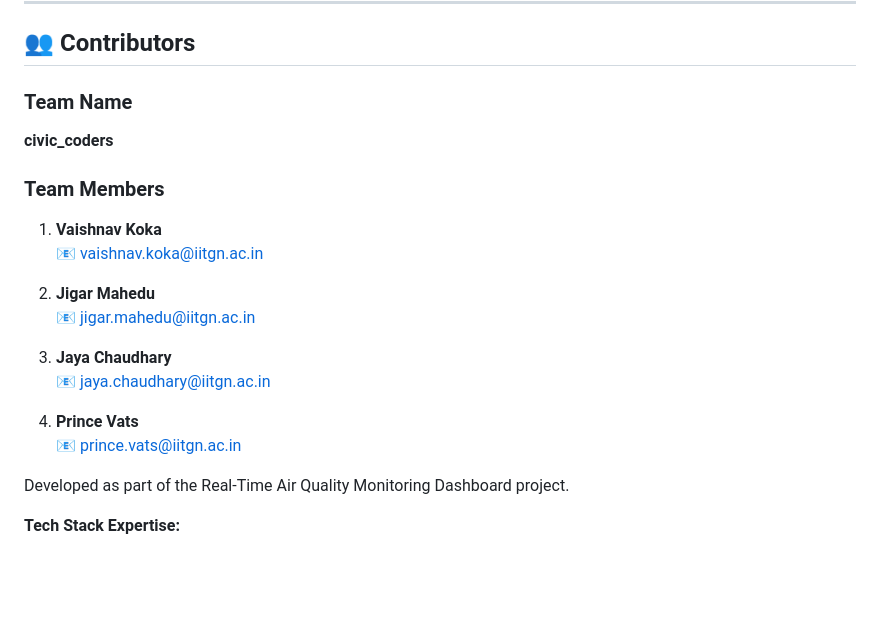
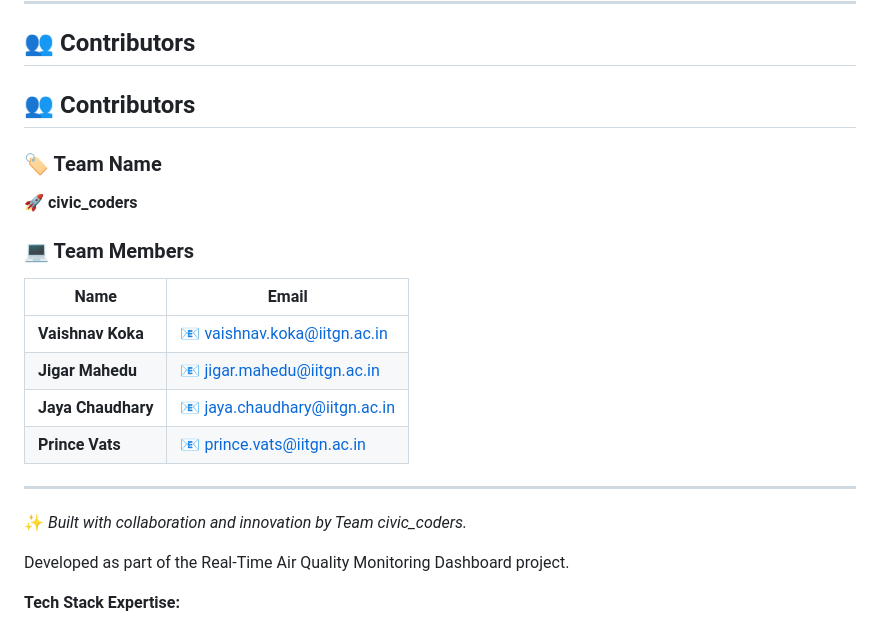
Before and after one commit to vaishnavkoka/civic_coders, a Markdown page: README.md, the part around the change. GitHub-like rendering; blank space fills up the shorter version.

Commit message:
Update README.md
naming convention

```diff
--- a/README.md
+++ b/README.md
@@ -1257,21 +1257,25 @@ Consistent 6-level AQI color scheme throughout the dashboard:
 
 ## 👥 Contributors
 
-### Team Name
-**civic_coders**
-
-### Team Members
-1. **Vaishnav Koka**
-   📧 vaishnav.koka@iitgn.ac.in
-
-2. **Jigar Mahedu**
-   📧 jigar.mahedu@iitgn.ac.in
-
-3. **Jaya Chaudhary**
-   📧 jaya.chaudhary@iitgn.ac.in
-
-4. **Prince Vats**
-   📧 prince.vats@iitgn.ac.in
+## 👥 Contributors
+
+### 🏷️ Team Name
+
+**🚀 civic_coders**
+
+### 💻 Team Members
+
+| Name               | Email                                                              |
+| ------------------ | ------------------------------------------------------------------ |
+| **Vaishnav Koka**  | 📧 [vaishnav.koka@iitgn.ac.in](mailto:vaishnav.koka@iitgn.ac.in)   |
+| **Jigar Mahedu**   | 📧 [jigar.mahedu@iitgn.ac.in](mailto:jigar.mahedu@iitgn.ac.in)     |
+| **Jaya Chaudhary** | 📧 [jaya.chaudhary@iitgn.ac.in](mailto:jaya.chaudhary@iitgn.ac.in) |
+| **Prince Vats**    | 📧 [prince.vats@iitgn.ac.in](mailto:prince.vats@iitgn.ac.in)       |
+
+---
+
+✨ *Built with collaboration and innovation by Team civic_coders.*
+
 
 Developed as part of the Real-Time Air Quality Monitoring Dashboard project.
 
```
